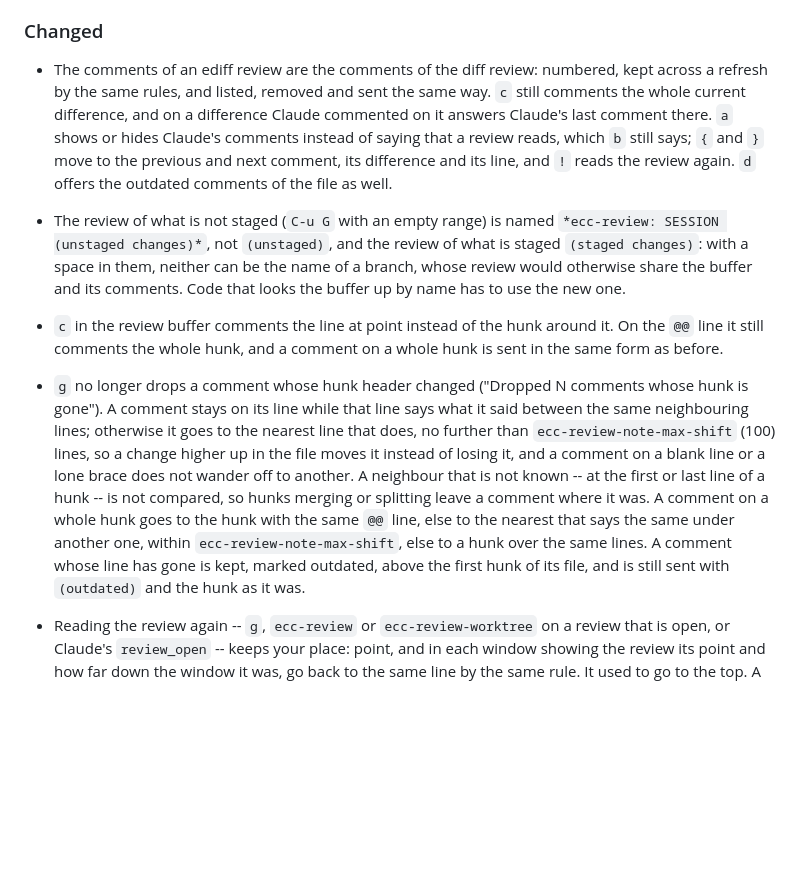
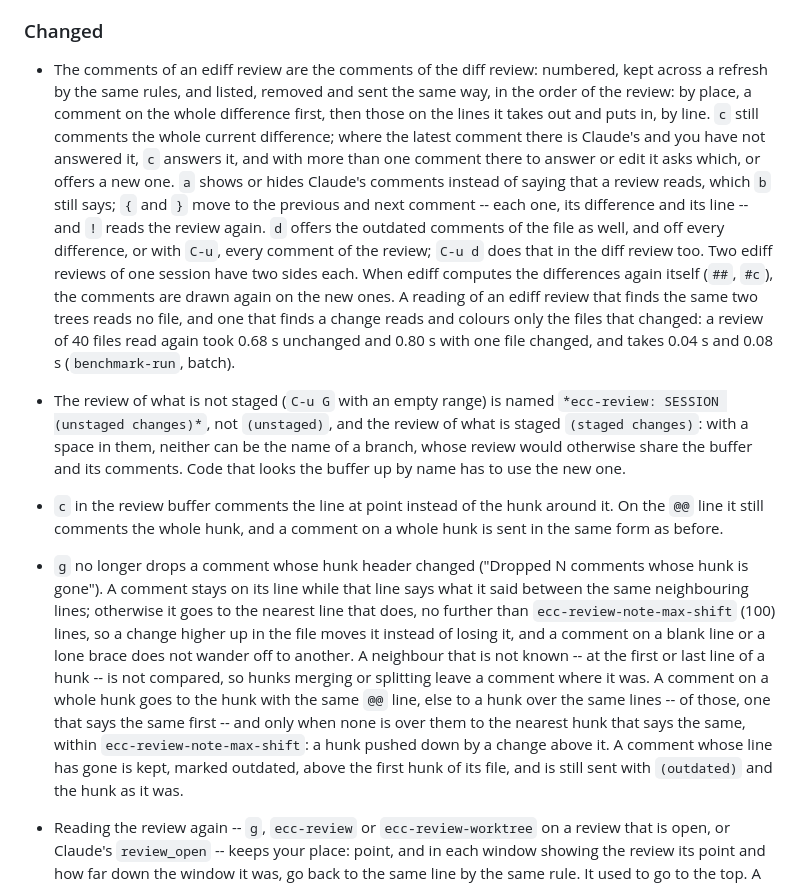
Before and after one commit to wakamenod/emacs-claude-code, a Markdown page: CHANGELOG.md, the part around the change. Drawn GitHub-style; blank space fills up the shorter version.

Commit message:
docs: c, d and the hunk rule after the Phase 3 review
Co-Authored-By: Claude Opus 5.5 <noreply@anthropic.com>

```diff
--- a/CHANGELOG.md
+++ b/CHANGELOG.md
@@ -162,12 +162,24 @@ Verified against **Claude Code CLI 2.1.281**.
 
 - The comments of an ediff review are the comments of the diff review:
   numbered, kept across a refresh by the same rules, and listed, removed
-  and sent the same way. `c` still comments the whole current difference,
-  and on a difference Claude commented on it answers Claude's last
-  comment there. `a` shows or hides Claude's comments instead of saying
-  that a review reads, which `b` still says; `{` and `}` move to the
-  previous and next comment, its difference and its line, and `!` reads
-  the review again. `d` offers the outdated comments of the file as well.
+  and sent the same way, in the order of the review: by place, a comment
+  on the whole difference first, then those on the lines it takes out and
+  puts in, by line. `c` still comments the whole current difference;
+  where the latest comment there is Claude's and you have not answered
+  it, `c` answers it, and with more than one comment there to answer or
+  edit it asks which, or offers a new one. `a` shows or hides Claude's
+  comments instead of saying that a review reads, which `b` still says;
+  `{` and `}` move to the previous and next comment -- each one, its
+  difference and its line -- and `!` reads the review again. `d` offers
+  the outdated comments of the file as well, and off every difference, or
+  with `C-u`, every comment of the review; `C-u d` does that in the diff
+  review too. Two ediff reviews of one session have two sides each. When
+  ediff computes the differences again itself (`##`, `#c`), the comments
+  are drawn again on the new ones. A reading of an ediff review that
+  finds the same two trees reads no file, and one that finds a change
+  reads and colours only the files that changed: a review of 40 files
+  read again took 0.68 s unchanged and 0.80 s with one file changed, and
+  takes 0.04 s and 0.08 s (`benchmark-run`, batch).
 
 - The review of what is not staged (`C-u G` with an empty range) is named
   `*ecc-review: SESSION (unstaged changes)*`, not `(unstaged)`, and the
@@ -189,9 +201,10 @@ Verified against **Claude Code CLI 2.1.281**.
   brace does not wander off to another. A neighbour that is not known -- at
   the first or last line of a hunk -- is not compared, so hunks merging or
   splitting leave a comment where it was. A comment on a whole hunk goes to
-  the hunk with the same `@@` line, else to the nearest that says the same
-  under another one, within `ecc-review-note-max-shift`, else to a hunk over
-  the same lines. A comment whose line has gone is kept, marked
+  the hunk with the same `@@` line, else to a hunk over the same lines --
+  of those, one that says the same first -- and only when none is over
+  them to the nearest hunk that says the same, within
+  `ecc-review-note-max-shift`: a hunk pushed down by a change above it. A comment whose line has gone is kept, marked
   outdated, above the first hunk of its file, and is still sent with
   `(outdated)` and the hunk as it was.
 
```
Also changed, not shown: 2 other files.
